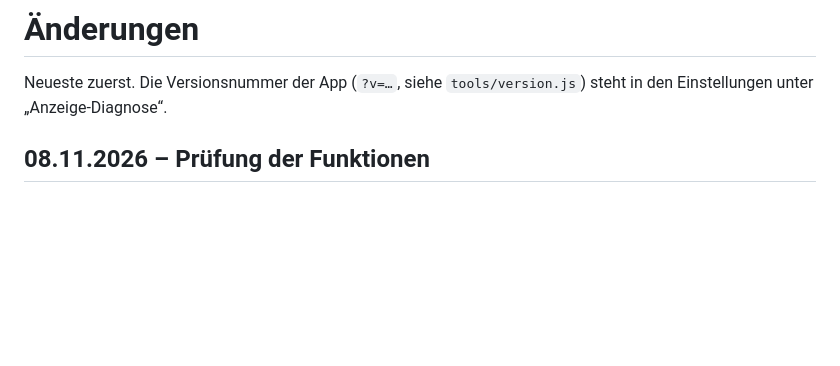
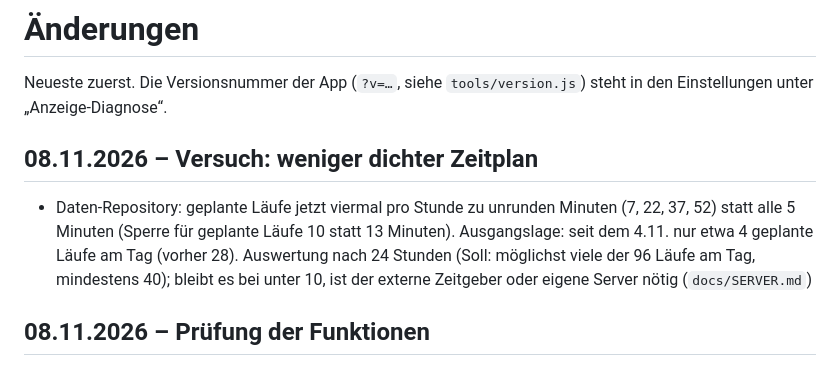
Before and after one commit to KapahutE/Schwabensprit-app, a Markdown page: CHANGELOG.md, the part around the change. Rendered like a GitHub page; blank space fills up the shorter version.

Commit message:
Änderungsprotokoll: Versuch mit weniger dichtem Zeitplan im Daten-Repository
Co-Authored-By: Claude Sonnet 5.5 <noreply@anthropic.com>
Claude-Session: https://claude.ai/code/session_01D9w7za75Av1PnbJTpzwXvT

```diff
--- a/CHANGELOG.md
+++ b/CHANGELOG.md
@@ -1,6 +1,9 @@
 # Änderungen
 
 Neueste zuerst. Die Versionsnummer der App (`?v=…`, siehe `tools/version.js`) steht in den Einstellungen unter „Anzeige-Diagnose“.
+
+## 08.11.2026 – Versuch: weniger dichter Zeitplan
+- Daten-Repository: geplante Läufe jetzt viermal pro Stunde zu unrunden Minuten (7, 22, 37, 52) statt alle 5 Minuten (Sperre für geplante Läufe 10 statt 13 Minuten). Ausgangslage: seit dem 4.11. nur etwa 4 geplante Läufe am Tag (vorher 28). Auswertung nach 24 Stunden (Soll: möglichst viele der 96 Läufe am Tag, mindestens 40); bleibt es bei unter 10, ist der externe Zeitgeber oder eigene Server nötig (`docs/SERVER.md`)
 
 ## 08.11.2026 – Prüfung der Funktionen
 - Geprüft mit den echten veröffentlichten Daten (alle 5 Gebiete): Preise, Ersparnis nach Füllstand, Verlauf, „Wann tanken?“, Details, Orte und Radien, Spritbüchle, Route, E-Modus – keine Fehler, keine „NaN/undefined“-Texte, erste Preiskarte nach 2,3 Sekunden
```
